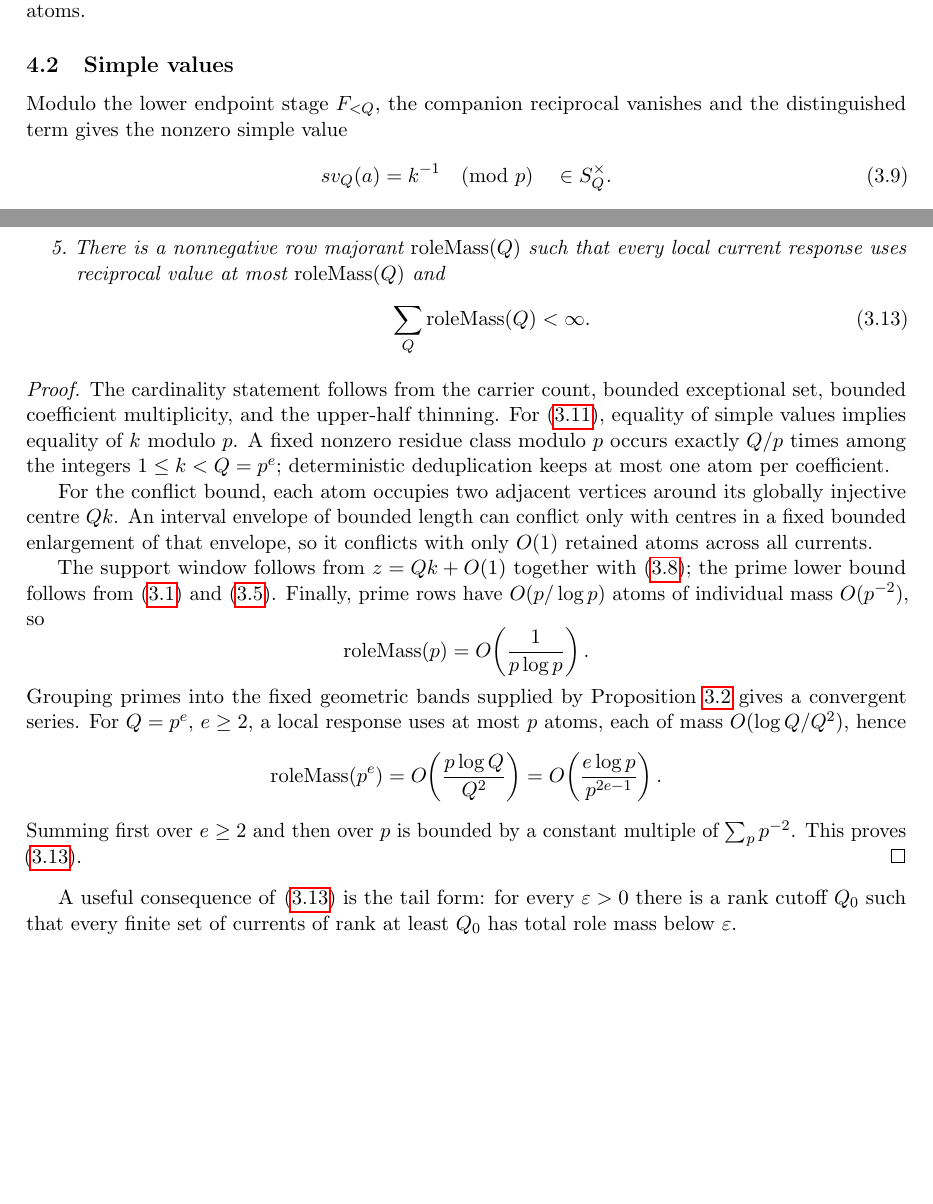
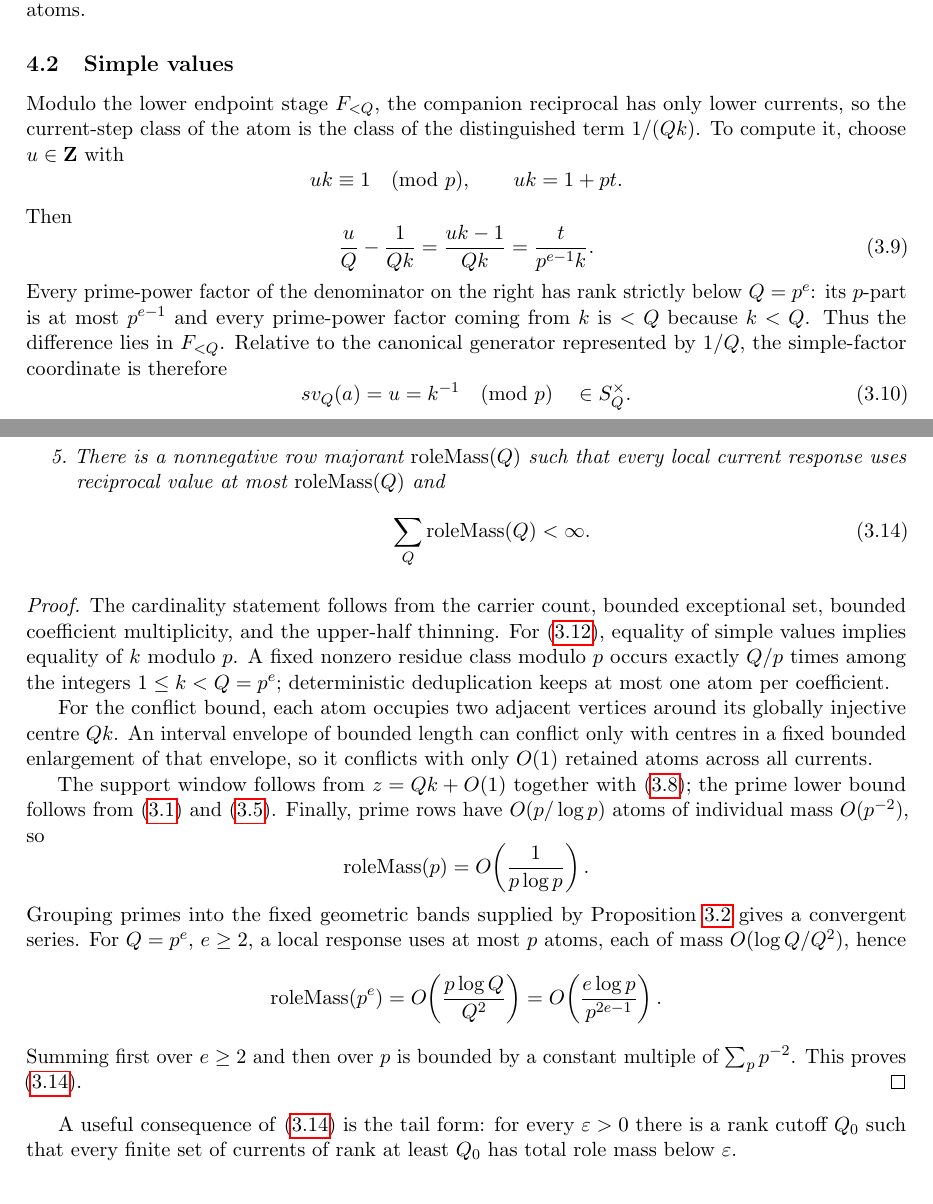
Before and after one commit to Yuren-Tang/erdos-289, a LaTeX paper (paper/manuscript.tex, which reads paper/sections/postpass-03-signed-inverse.tex): two parts of pages 7 and 8 of 23 before the commit and two parts of pages 7 and 8 of 24 after it, joined at a grey line, cut so that both start at the same text, the shorter picture padded with empty space. Compiled offline with pdfLaTeX.

Commit message:
Make the simple-factor coordinate calculation explicit

```diff
--- a/paper/sections/postpass-03-signed-inverse.tex
+++ b/paper/sections/postpass-03-signed-inverse.tex
@@ -75,11 +75,23 @@ For an atomic current keep all coefficients.  Write $A_Q$ for the resulting fini
 
 \subsection{Simple values}
 
-Modulo the lower endpoint stage $F_{<Q}$, the companion reciprocal vanishes and the distinguished term gives the nonzero simple value
+Modulo the lower endpoint stage $F_{<Q}$, the companion reciprocal has only lower currents, so the current-step class of the atom is the class of the distinguished term $1/(Qk)$.  To compute it, choose $u\in\mathbf Z$ with
 \[
-sv_Q(a)=k^{-1}\pmod p
+uk\equiv1\pmod p,
+\qquad uk=1+pt.
+\]
+Then
+\[
+\frac{u}{Q}-\frac1{Qk}
+=\frac{uk-1}{Qk}
+=\frac{t}{p^{e-1}k}.
+\tag{3.9}\label{eq:simple-coordinate-calculation}
+\]
+Every prime-power factor of the denominator on the right has rank strictly below $Q=p^e$: its $p$-part is at most $p^{e-1}$ and every prime-power factor coming from $k$ is $<Q$ because $k<Q$.  Thus the difference lies in $F_{<Q}$.  Relative to the canonical generator represented by $1/Q$, the simple-factor coordinate is therefore
+\[
+sv_Q(a)=u=k^{-1}\pmod p
 \quad\in S_Q^\times.
-\tag{3.9}\label{eq:simple-value}
+\tag{3.10}\label{eq:simple-value}
 \]
 The atom itself recovers $Q$ and $k$: exactly one support denominator has maximal current $Q$, namely $Qk$.  Hence the map from retained atoms to distinguished centres $Qk$ is globally injective.
 
@@ -106,7 +118,7 @@ for a fixed $c>0$.  At prime currents one has the stronger lower scale $z\gg Q^2
 \item There is a nonnegative row majorant $\operatorname{roleMass}(Q)$ such that every local current response uses reciprocal value at most $\operatorname{roleMass}(Q)$ and
 \[
 \sum_Q\operatorname{roleMass}(Q)<\infty.
-\tag{3.13}\label{eq:role-summable}
+\tag{3.14}\label{eq:role-summable}
 \]
 \end{enumerate}
 \end{proposition}
```
Also changed, not shown: paper/sections/postpass-03-signed-inverse.tex (6 more changed lines).
